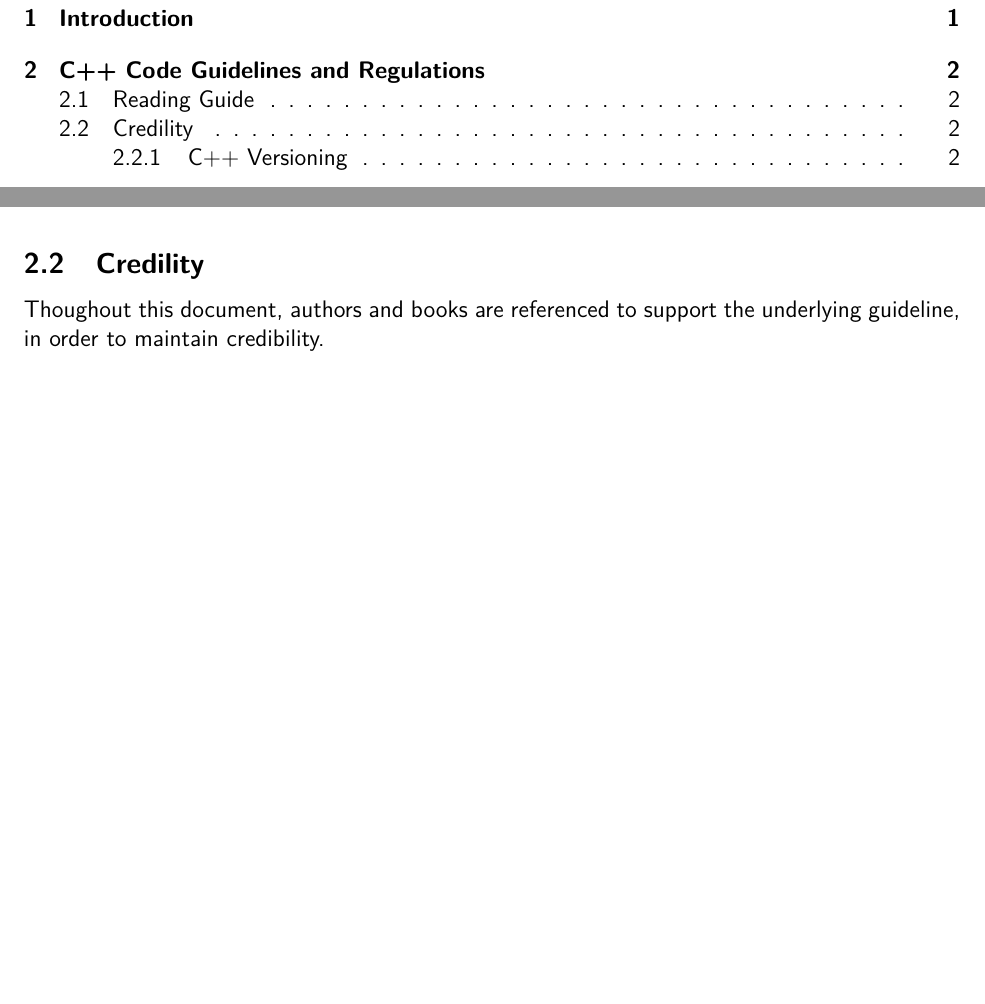
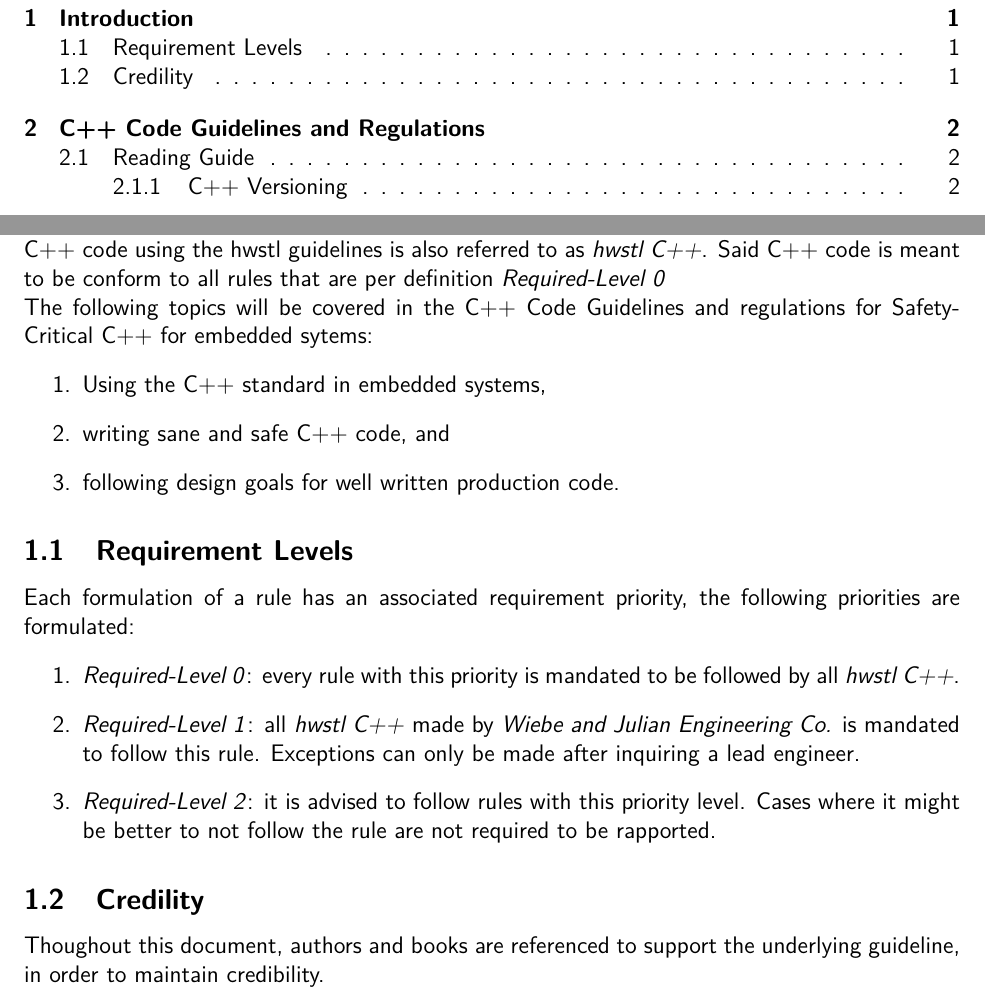
Before and after one commit to wiebe-and-julian-engineering-co/cpp-code-guidelines-and-regulations, a LaTeX document (main.tex): two parts of pages 2 and 4 of 4 before the commit and two parts of pages 2 and 3 of 4 after it, joined at a grey line, cut so that both start at the same text, the shorter picture padded with empty space. Compiled offline with pdfLaTeX.

Commit message:
Added a piece about requirement levels Moved credibility chapter to introduction Added \requirementpriority{<priority>} command, not finished

```diff
--- a/main.tex
+++ b/main.tex
@@ -22,6 +22,7 @@
 
 \newcommand{\cppuntil}[1]{\footnotesize\textit{(until C++#1)}\normalsize}
 \newcommand{\cppsince}[1]{\footnotesize\textit{(since C++#1)}\normalsize}
+\newcommand{\requirementpriority}[1]{\emph{Required-Level #1}}
 
 \title{
       C++ Code Guidelines and Regulations \\
@@ -56,7 +57,34 @@ and reference for C++ programmers in \textit{Wiebe and Julian Engineering Co.}
 to achieve sane and safe C++ programs.
 
 Many C++ programming aspects are evaluated in this document, included but not
-limited by: readability, maintainability, portability, efficiency and security.
+limited by: readability, maintainability, portability, efficiency and security. \\
+C++ code using the hwstl guidelines is also referred to as \textit{hwstl C++}.
+Said C++ code is meant to be conform to all rules that are per definition
+\requirementpriority{0} \\
+The following topics will be covered in the C++ Code Guidelines and regulations
+for Safety-Critical C++ for embedded sytems:
+\begin{enumerate}
+   \item Using the C++ standard in embedded systems,
+   \item writing sane and safe C++ code, and
+   \item following design goals for well written production code.
+\end{enumerate}
+\subsection{Requirement Levels}
+Each formulation of a rule has an associated requirement priority, the
+following priorities are formulated:
+\begin{enumerate}
+   \item \requirementpriority{0}: every rule with this priority is mandated to
+be followed by all \textit{hwstl C++}.
+   \item \requirementpriority{1}: all \textit{hwstl C++} made by \textit{Wiebe
+and Julian Engineering Co.} is mandated to follow this rule. Exceptions can
+only be made after inquiring a lead engineer.
+   \item \requirementpriority{2}: it is advised to follow rules with this
+priority level. Cases where it might be better to not follow the rule are not
+required to be rapported.
+\end{enumerate}
+
+\subsection{Credility}
+Thoughout this document, authors and books are referenced to support the
+underlying guideline, in order to maintain credibility.
 \newpage
 \section{C++ Code Guidelines and Regulations}
 \subsection{Reading Guide}
@@ -65,9 +93,6 @@ interpreted. There are a couple of keywords that denote the urgency of
 following a requirement. Such as:
 \bigbreak
 \textbf{Test:} Hello world
-\subsection{Credility}
-Thoughout this document, authors and books are referenced to support the
-underlying guideline, in order to maintain credibility.
 \subsubsection{C++ Versioning}
 This guide takes modern C++ as of C++17 into account for coding practices. But
 some platforms may not have any compilers with support for the latest C++
```
